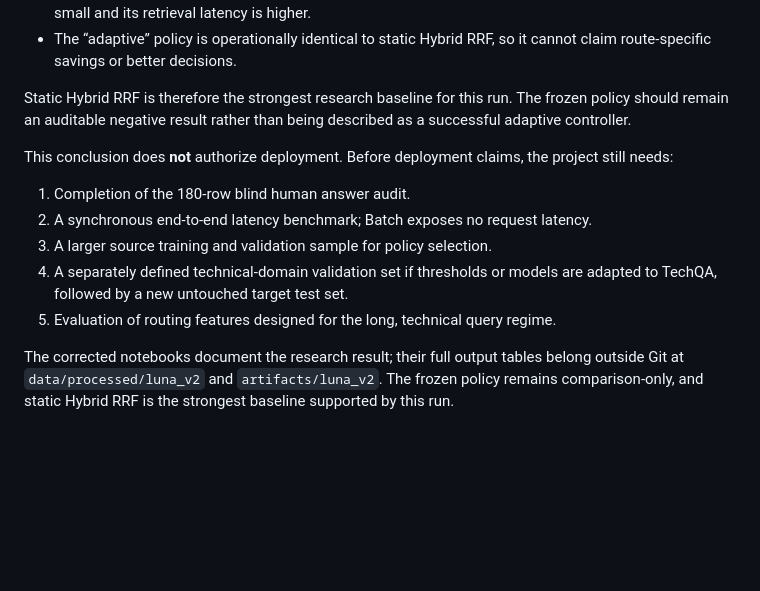
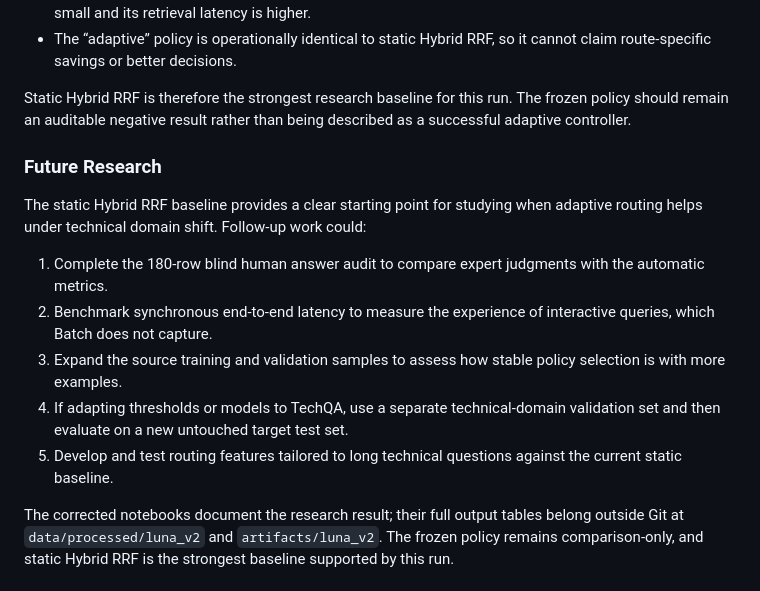
Before and after one commit to chaselambuth/adaptive-rag-domain-shift, a Markdown page: case_analysis.md, the part around one of its changes. GitHub-like rendering; blank space fills up the shorter version.

Commit message:
Frame evaluation next steps as future research

```diff
--- a/case_analysis.md
+++ b/case_analysis.md
@@ -155,13 +155,15 @@ The corrected experiment demonstrates the value of retrieval, but it does not de
 
 Static Hybrid RRF is therefore the strongest research baseline for this run. The frozen policy should remain an auditable negative result rather than being described as a successful adaptive controller.
 
-This conclusion does **not** authorize deployment. Before deployment claims, the project still needs:
+### Future Research
 
-1. Completion of the 180-row blind human answer audit.
-2. A synchronous end-to-end latency benchmark; Batch exposes no request latency.
-3. A larger source training and validation sample for policy selection.
-4. A separately defined technical-domain validation set if thresholds or models are adapted to TechQA, followed by a new untouched target test set.
-5. Evaluation of routing features designed for the long, technical query regime.
+The static Hybrid RRF baseline provides a clear starting point for studying when adaptive routing helps under technical domain shift. Follow-up work could:
+
+1. Complete the 180-row blind human answer audit to compare expert judgments with the automatic metrics.
+2. Benchmark synchronous end-to-end latency to measure the experience of interactive queries, which Batch does not capture.
+3. Expand the source training and validation samples to assess how stable policy selection is with more examples.
+4. If adapting thresholds or models to TechQA, use a separate technical-domain validation set and then evaluate on a new untouched target test set.
+5. Develop and test routing features tailored to long technical questions against the current static baseline.
 
 The corrected notebooks document the research result; their full output tables belong outside Git at `data/processed/luna_v2` and `artifacts/luna_v2`. The frozen policy remains comparison-only, and static Hybrid RRF is the strongest baseline supported by this run.
 
```
Also changed, not shown: other parts of case_analysis.md (+2 -2 lines).
